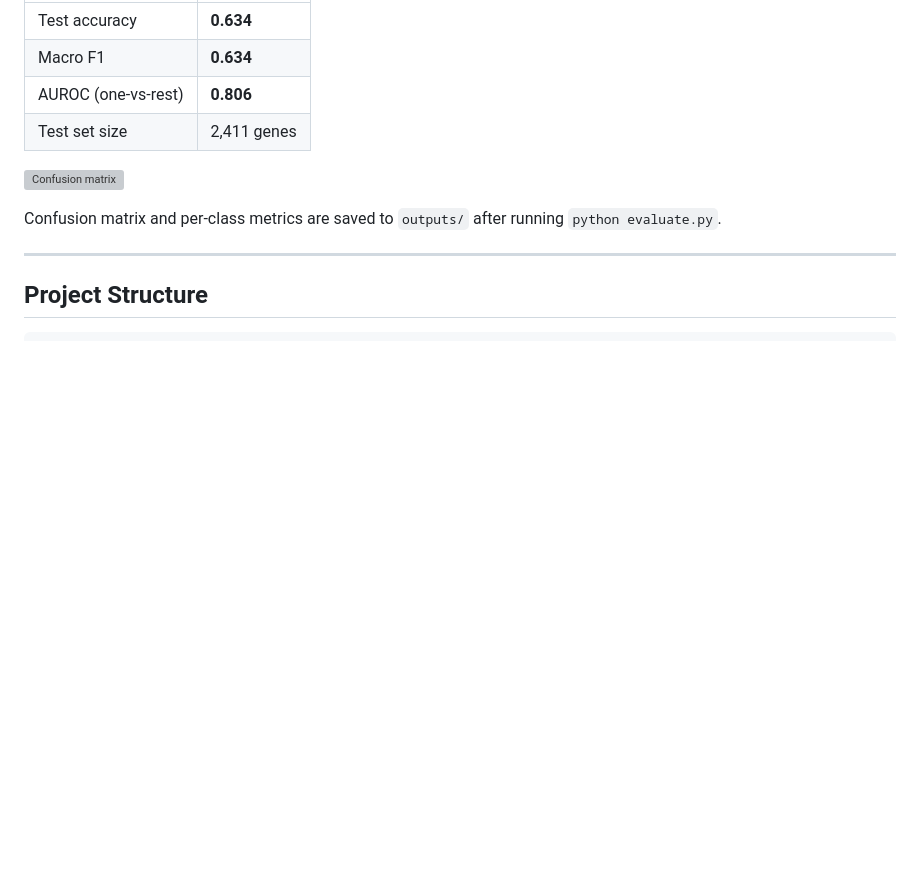
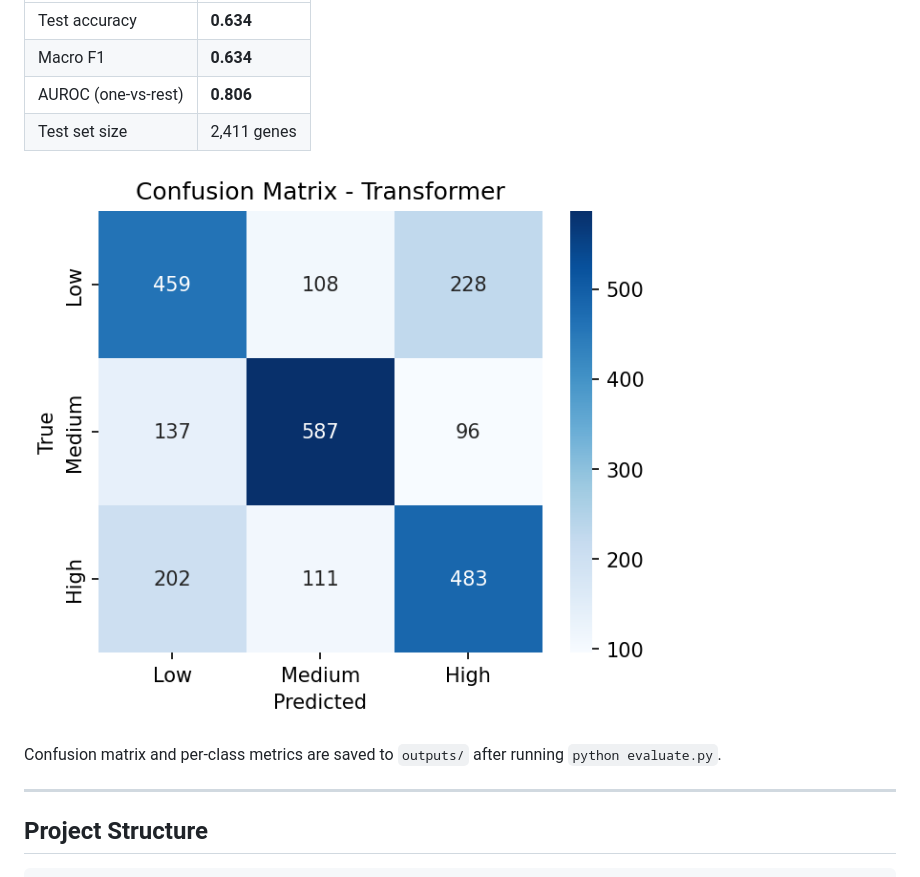
Before and after one commit to arnabsroy9/gene-expression-lm, a Markdown page: README.md, the part around the change. Drawn GitHub-style; blank space fills up the shorter version; grey boxes are pictures that could not be loaded.

Commit message:
Update confusion matrix image path in README

```diff
--- a/README.md
+++ b/README.md
@@ -32,7 +32,7 @@ A deep-learning system that predicts gene expression level (**Low / Medium / Hig
 | AUROC (one-vs-rest) | **0.806** |
 | Test set size     | 2,411 genes |
 
-![Confusion matrix](outputs/confusion_transformer.png)
+![Confusion matrix](assets/confusion_transformer.png)
 
 Confusion matrix and per-class metrics are saved to `outputs/` after running `python evaluate.py`.
 
```
